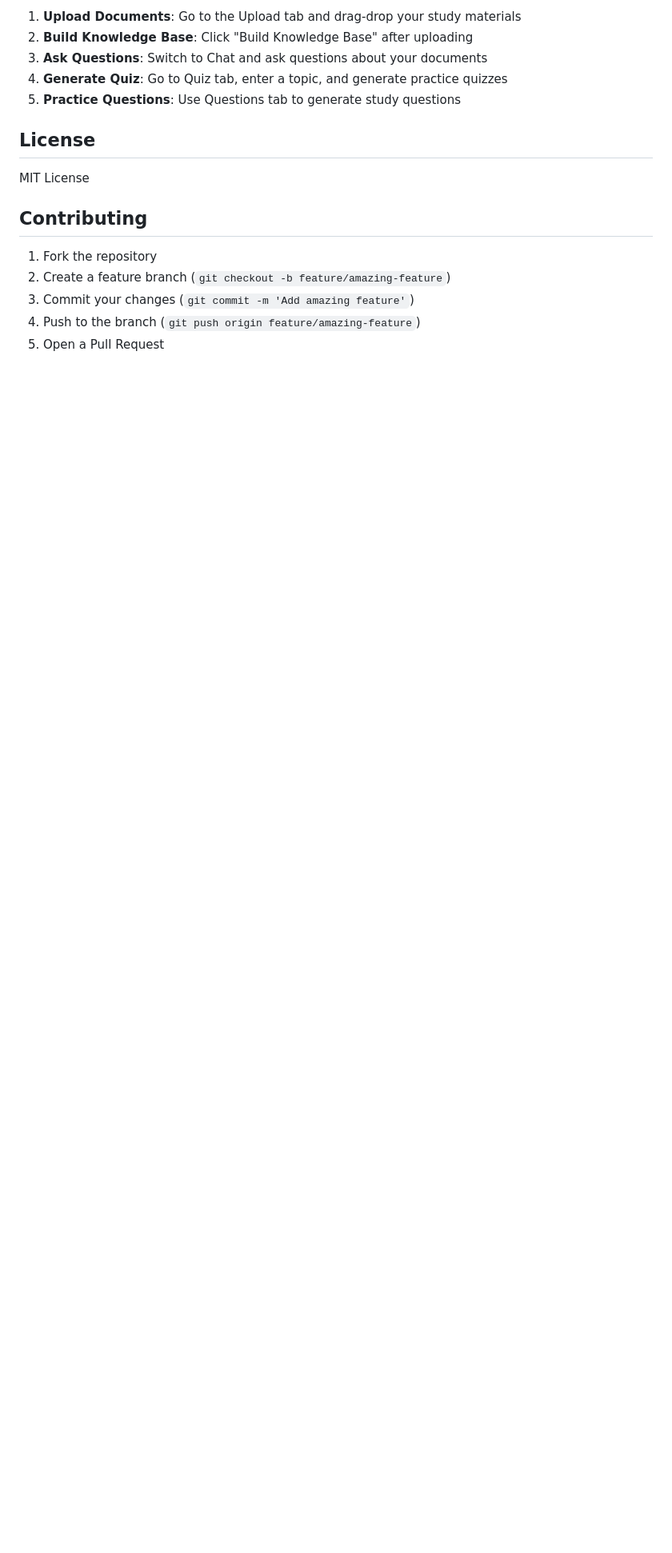
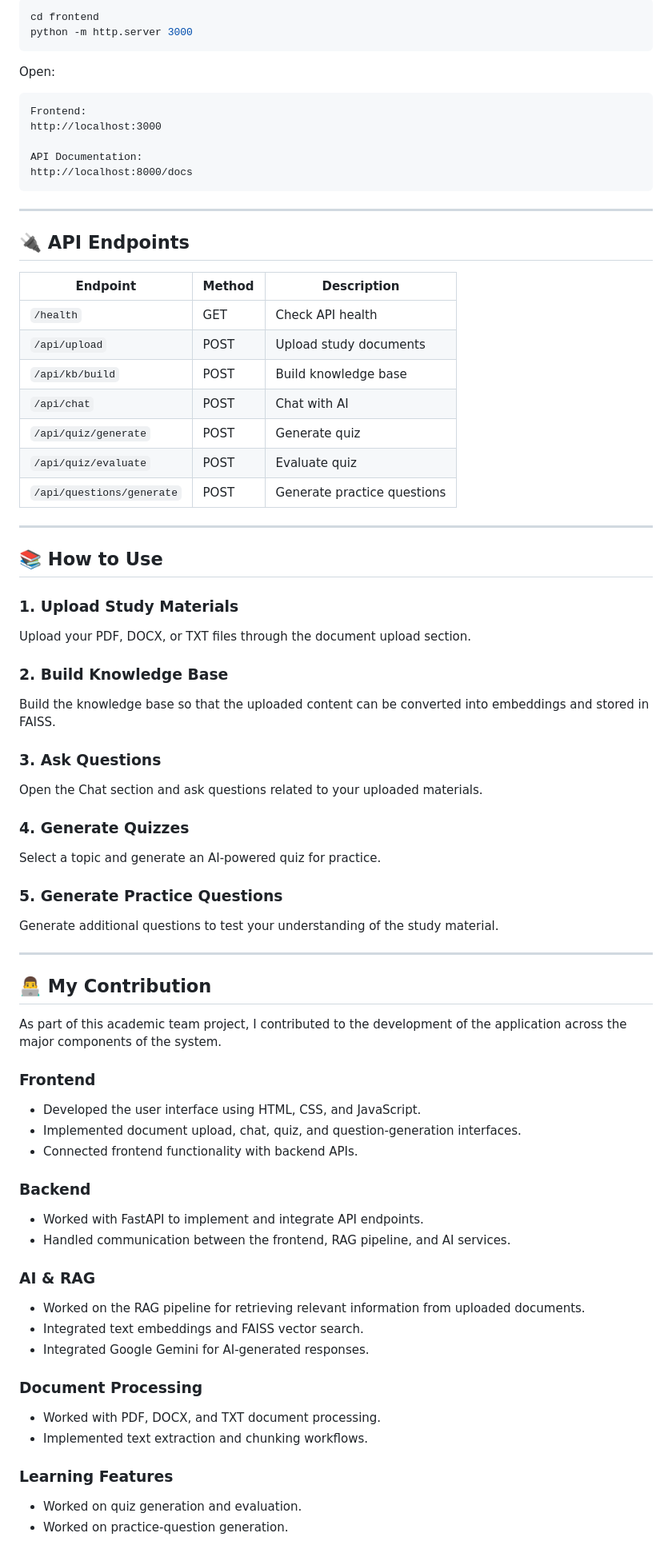
Before and after one commit to chaitu-pixel/void-edu-ai-learning-assistant, a Markdown page: README.md, the part around one of its changes. Shown at 80% size. Drawn GitHub-style; blank space fills up the shorter version.

Commit message:
Update project README

````diff
--- a/README.md
+++ b/README.md
@@ -166,18 +293,87 @@ void-education/
 
-1. **Upload Documents**: Go to the Upload tab and drag-drop your study materials
-2. **Build Knowledge Base**: Click "Build Knowledge Base" after uploading
-3. **Ask Questions**: Switch to Chat and ask questions about your documents
-4. **Generate Quiz**: Go to Quiz tab, enter a topic, and generate practice quizzes
-5. **Practice Questions**: Use Questions tab to generate study questions
+```bash
+cd frontend
+python -m http.server 3000
+```
 
-## License
+Open:
 
-MIT License
+```text
+Frontend:
+http://localhost:3000
 
-## Contributing
+API Documentation:
+http://localhost:8000/docs
+```
 
-1. Fork the repository
-2. Create a feature branch (`git checkout -b feature/amazing-feature`)
-3. Commit your changes (`git commit -m 'Add amazing feature'`)
-4. Push to the branch (`git push origin feature/amazing-feature`)
-5. Open a Pull Request
+---
+
+## 🔌 API Endpoints
+
+| Endpoint                  | Method | Description                 |
+| ------------------------- | ------ | --------------------------- |
+| `/health`                 | GET    | Check API health            |
+| `/api/upload`             | POST   | Upload study documents      |
+| `/api/kb/build`           | POST   | Build knowledge base        |
+| `/api/chat`               | POST   | Chat with AI                |
+| `/api/quiz/generate`      | POST   | Generate quiz               |
+| `/api/quiz/evaluate`      | POST   | Evaluate quiz               |
+| `/api/questions/generate` | POST   | Generate practice questions |
+
+---
+
+## 📚 How to Use
+
+### 1. Upload Study Materials
+
+Upload your PDF, DOCX, or TXT files through the document upload section.
+
+### 2. Build Knowledge Base
+
+Build the knowledge base so that the uploaded content can be converted into embeddings and stored in FAISS.
+
+### 3. Ask Questions
+
+Open the Chat section and ask questions related to your uploaded materials.
+
+### 4. Generate Quizzes
+
+Select a topic and generate an AI-powered quiz for practice.
+
+### 5. Generate Practice Questions
+
+Generate additional questions to test your understanding of the study material.
+
+---
+
+## 👨‍💻 My Contribution
+
+As part of this academic team project, I contributed to the development of the application across the major components of the system.
+
+### Frontend
+
+* Developed the user interface using HTML, CSS, and JavaScript.
+* Implemented document upload, chat, quiz, and question-generation interfaces.
+* Connected frontend functionality with backend APIs.
+
+### Backend
+
+* Worked with FastAPI to implement and integrate API endpoints.
+* Handled communication between the frontend, RAG pipeline, and AI services.
+
+### AI & RAG
+
+* Worked on the RAG pipeline for retrieving relevant information from uploaded documents.
+* Integrated text embeddings and FAISS vector search.
+* Integrated Google Gemini for AI-generated responses.
+
+### Document Processing
+
+* Worked with PDF, DOCX, and TXT document processing.
+* Implemented text extraction and chunking workflows.
+
+### Learning Features
+
+* Worked on quiz generation and evaluation.
+* Worked on practice-question generation.
+
````
Also changed, not shown: other parts of README.md (+288 -126 lines).
